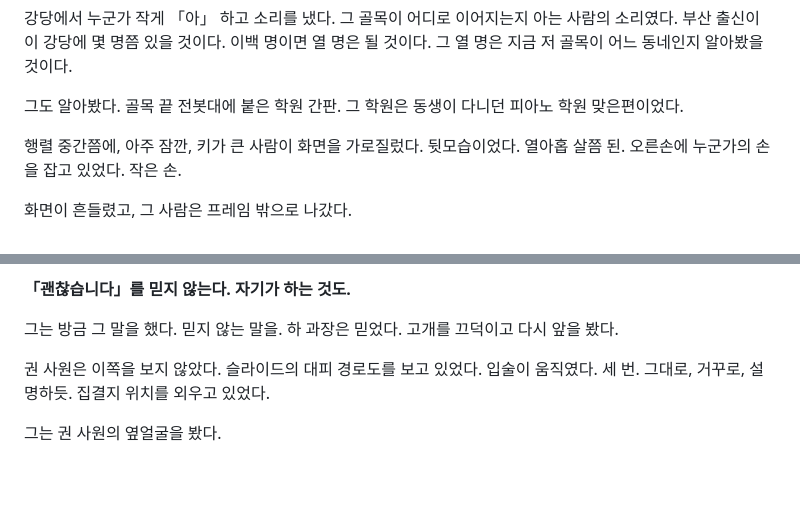
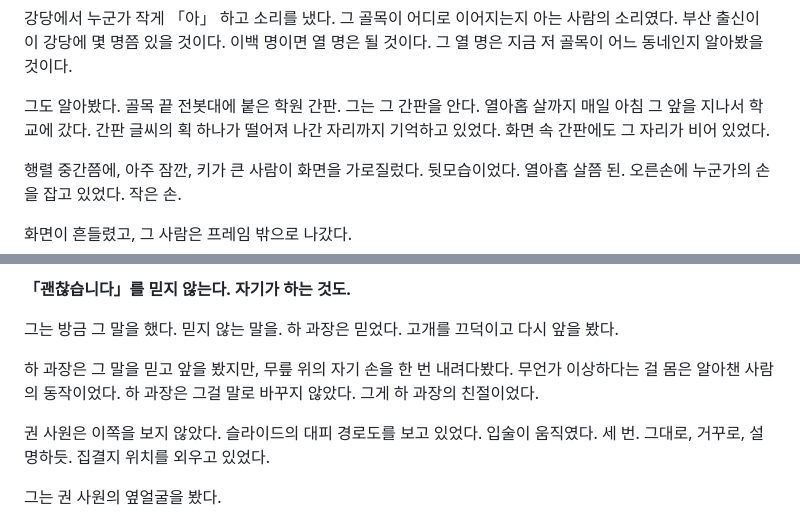
Before and after one commit to Baaek/web1, a Markdown page: novel/018-안전교육.md, 2 parts joined by grey strips. GitHub-like rendering; blank space fills up the shorter version.

Commit message:
novel: 18화 초안 분량 보정
Co-Authored-By: Claude Opus 5.5 <noreply@anthropic.com>
Claude-Session: https://claude.ai/code/session_01TuJzFd6sek63XAkdJhJM3D

```diff
--- a/novel/018-안전교육.md
+++ b/novel/018-안전교육.md
@@ -121,7 +121,7 @@ LOTO 대목에서 강사가 3호기 사례를 들었다. 이름은 안 밝혔지
 
 강당에서 누군가 작게 「아」 하고 소리를 냈다. 그 골목이 어디로 이어지는지 아는 사람의 소리였다. 부산 출신이 이 강당에 몇 명쯤 있을 것이다. 이백 명이면 열 명은 될 것이다. 그 열 명은 지금 저 골목이 어느 동네인지 알아봤을 것이다.
 
-그도 알아봤다. 골목 끝 전봇대에 붙은 학원 간판. 그 학원은 동생이 다니던 피아노 학원 맞은편이었다.
+그도 알아봤다. 골목 끝 전봇대에 붙은 학원 간판. 그는 그 간판을 안다. 열아홉 살까지 매일 아침 그 앞을 지나서 학교에 갔다. 간판 글씨의 획 하나가 떨어져 나간 자리까지 기억하고 있었다. 화면 속 간판에도 그 자리가 비어 있었다.
 
 행렬 중간쯤에, 아주 잠깐, 키가 큰 사람이 화면을 가로질렀다. 뒷모습이었다. 열아홉 살쯤 된. 오른손에 누군가의 손을 잡고 있었다. 작은 손.
 
@@ -210,6 +210,8 @@ LOTO 대목에서 강사가 3호기 사례를 들었다. 이름은 안 밝혔지
 **「괜찮습니다」를 믿지 않는다. 자기가 하는 것도.**
 
 그는 방금 그 말을 했다. 믿지 않는 말을. 하 과장은 믿었다. 고개를 끄덕이고 다시 앞을 봤다.
+
+하 과장은 그 말을 믿고 앞을 봤지만, 무릎 위의 자기 손을 한 번 내려다봤다. 무언가 이상하다는 걸 몸은 알아챈 사람의 동작이었다. 하 과장은 그걸 말로 바꾸지 않았다. 그게 하 과장의 친절이었다.
 
 권 사원은 이쪽을 보지 않았다. 슬라이드의 대피 경로도를 보고 있었다. 입술이 움직였다. 세 번. 그대로, 거꾸로, 설명하듯. 집결지 위치를 외우고 있었다.
 
```
